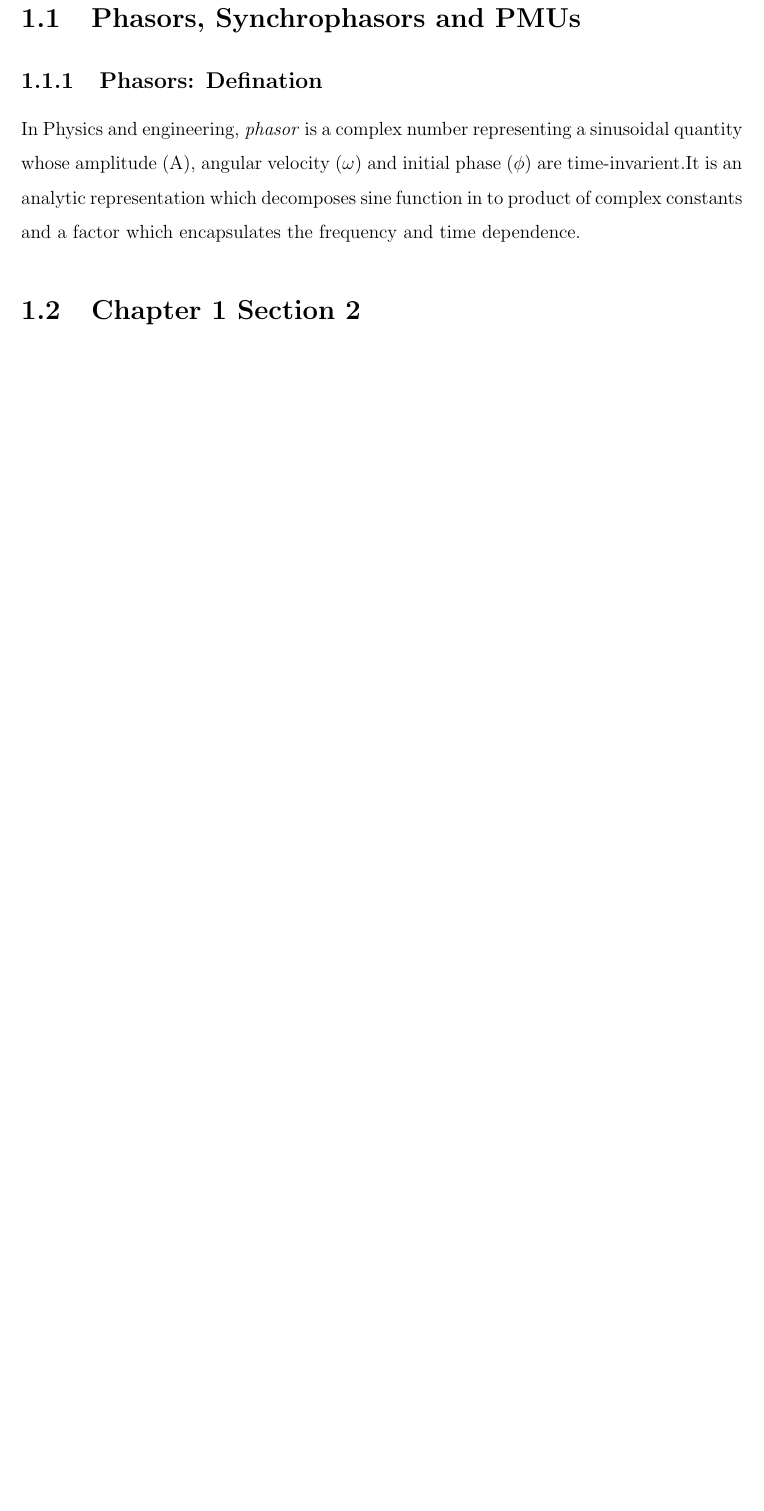
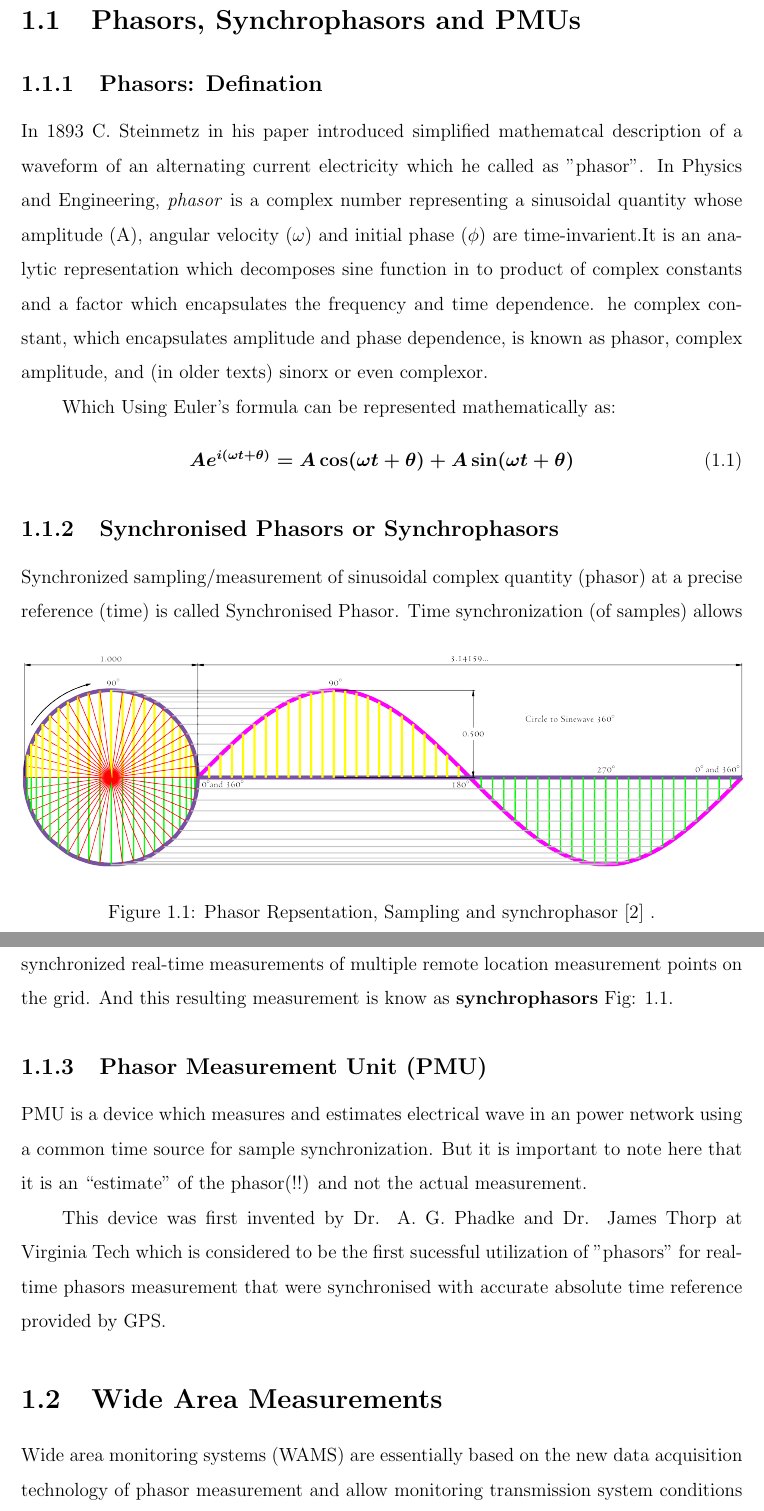
Before and after one commit to Rathindholakia/mtp2report, a LaTeX thesis (thesis.tex, which reads chapter1/chapter1.tex): part of page 12 of 22 before the commit and two parts of pages 12 and 13 of 23 after it, the two joined at a grey line, cut so that both start at the same text, the shorter picture padded with empty space. Compiled offline with pdfLaTeX.

Commit message:
Added PMU, WAMS subsections and figure

```diff
--- a/chapter1/chapter1.tex
+++ b/chapter1/chapter1.tex
@@ -9,4 +9,25 @@ After advancements in communition channels and their speed \& reliability, bette
 \section{Phasors, Synchrophasors and PMUs}
 \subsection{Phasors: Defination}
-In Physics and engineering, \textit{phasor} is a complex number representing a sinusoidal quantity whose amplitude (A), angular velocity ($\omega$) and initial phase ($\phi$) are time-invarient.It is an analytic representation which decomposes sine function in to product of complex constants and a factor which encapsulates the frequency and time dependence.
-\section{Chapter 1 Section 2}
+
+In 1893 C. Steinmetz in his paper introduced simplified mathematcal description of a waveform of an alternating current electricity which he called as "phasor". In Physics and Engineering, \textit{phasor} is a complex number representing a sinusoidal quantity whose amplitude (A), angular velocity ($\omega$) and initial phase ($\phi$) are time-invarient.It is an analytic representation which decomposes sine function in to product of complex constants and a factor which encapsulates the frequency and time dependence. he complex constant, which encapsulates amplitude and phase dependence, is known as phasor, complex amplitude, and (in older texts) sinorx or even complexor.
+
+Which Using Euler's formula can be represented mathematically as:
+\begin{equation}\boldmath
+Ae^{i(\omega t + \theta)} = A\cos(\omega t + \theta) + A\sin(\omega t + \theta)
+\end{equation}
+
+\subsection{Synchronised Phasors or Synchrophasors}
+\begin{figure}
+	\includegraphics[width=\textwidth]{fig/Circle-To-Sine-Wave.png}
+	\caption{Phasor Repsentation, Sampling and synchrophasor \cite{CirSinWave} .}
+	\label{fig:CirSin}
+\end{figure}
+ Synchronized sampling/measurement of sinusoidal complex quantity (phasor) at a precise reference (time) is called Synchronised Phasor. Time synchronization (of samples) allows synchronized real-time measurements of multiple remote location measurement points on the grid. And this resulting measurement is know as \textbf{synchrophasors} Fig: \ref{fig:CirSin}.
+\subsection{Phasor Measurement Unit (PMU)}
+PMU is a device which measures and estimates electrical wave in an power network using a common time source for sample synchronization. But it is important to note here that it is an ``estimate" of the phasor(!!) and not the actual measurement.
+
+This device was first invented by Dr. A. G. Phadke and Dr. James Thorp at Virginia Tech which is considered to be the first sucessful utilization of "phasors" for real-time phasors measurement that were synchronised with accurate absolute time reference provided by GPS.
+
+\section{Wide Area Measurements}
+
+Wide area monitoring systems (WAMS) are essentially based on the new data acquisition technology of phasor measurement and allow monitoring transmission system conditions over large areas in view of detecting and further counteracting grid instabilities. Importance and significance of synchrophasors and PMUs in WAMS can be understood when we see it from the bigger perspective. Consider two geographically distant places like: Kashmir and kaniyakumari or Aasam and Mumbai, How will the phase difference of these two location can be computed? if we want to scale the problem even further we can take American power grid where there exists Time zone difference of 3 Hours ( UTC-8.00 to UTC-5.00 ), how can this be accomplished? This is where PMU and GPS comes into existance, GPS provides an absolute time reference \footnote{\url{http://www.physics.org/article-questions.asp?id=55}} to the PMU which samples the local electrical signal with a global accuracy \footnote{how accurate is GPS? know more \url{http://www.gps.gov/systems/gps/performance/accuracy/}} .
```
Also changed, not shown: reference1.bib (+14 -4 lines), fig/Circle-To-Sine-Wave.png (added), thesis.pdf, chapter1/chapter1.tex (6 more changed lines).
